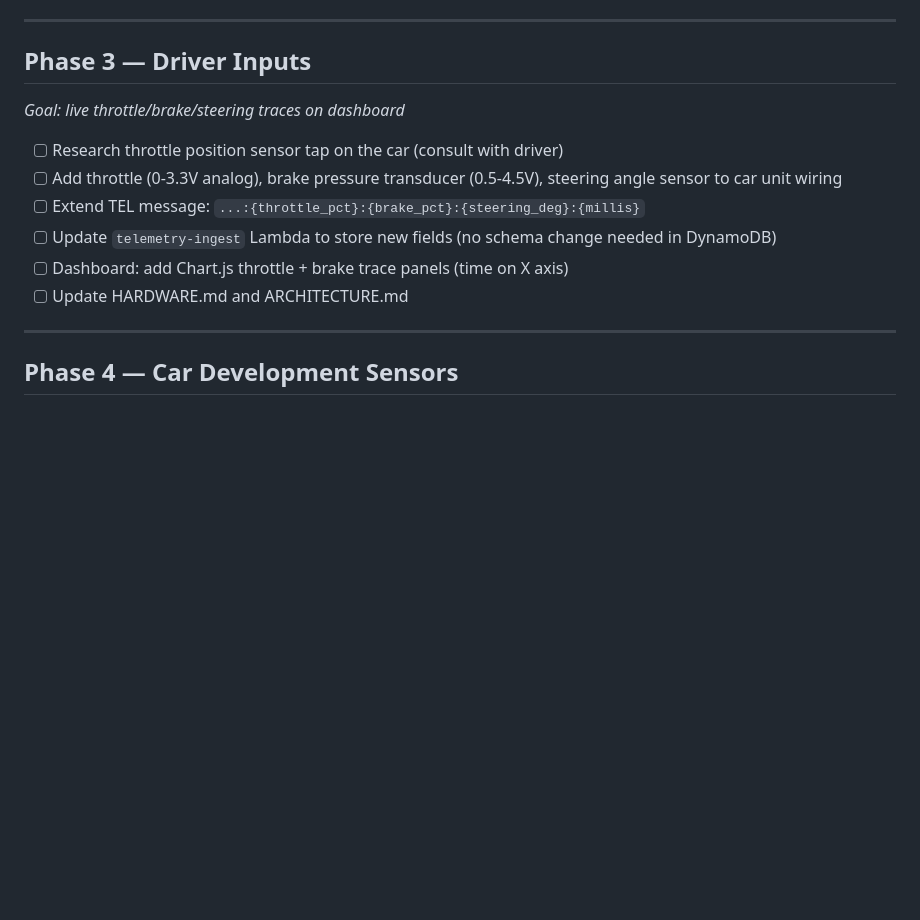
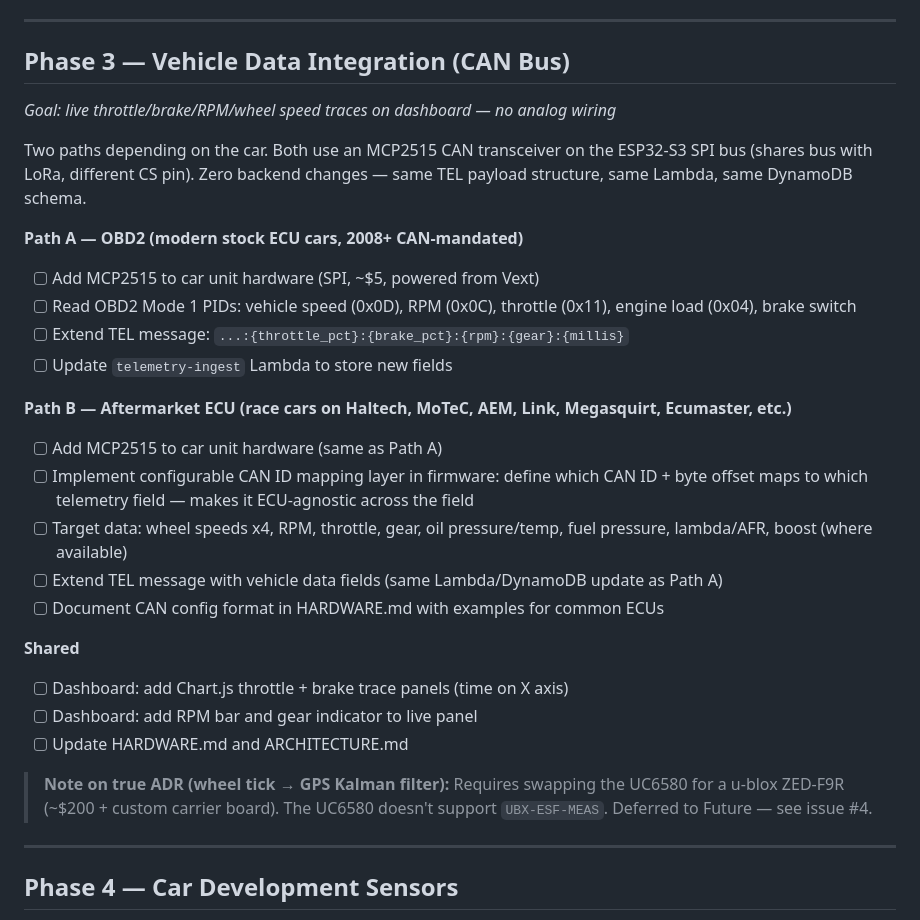
Before and after one commit to elipwns/race-telemetry, a Markdown page: TODO.md, the part around the change. Rendered like a GitHub page; blank space fills up the shorter version.

Commit message:
Rework Phase 3 roadmap around CAN bus vehicle data integration
Replace analog sensor approach with OBD2 + aftermarket ECU CAN paths.
Both use MCP2515 on SPI — zero backend changes needed. Captures the
full data available from race ECUs (wheel speeds, RPM, throttle, gear,
oil/fuel/boost) in an ECU-agnostic way. Refs issue #4.

Co-Authored-By: Claude Sonnet 4.6 <noreply@anthropic.com>

```diff
--- a/TODO.md
+++ b/TODO.md
@@ -62,15 +62,30 @@ _Goal: lap timing, session history on dashboard, data scientist self-service_
 
 ---
 
-## Phase 3 — Driver Inputs
-_Goal: live throttle/brake/steering traces on dashboard_
+## Phase 3 — Vehicle Data Integration (CAN Bus)
+_Goal: live throttle/brake/RPM/wheel speed traces on dashboard — no analog wiring_
 
-- [ ] Research throttle position sensor tap on the car (consult with driver)
-- [ ] Add throttle (0-3.3V analog), brake pressure transducer (0.5-4.5V), steering angle sensor to car unit wiring
-- [ ] Extend TEL message: `...:{throttle_pct}:{brake_pct}:{steering_deg}:{millis}`
-- [ ] Update `telemetry-ingest` Lambda to store new fields (no schema change needed in DynamoDB)
+Two paths depending on the car. Both use an MCP2515 CAN transceiver on the ESP32-S3 SPI bus (shares bus with LoRa, different CS pin). Zero backend changes — same TEL payload structure, same Lambda, same DynamoDB schema.
+
+**Path A — OBD2 (modern stock ECU cars, 2008+ CAN-mandated)**
+- [ ] Add MCP2515 to car unit hardware (SPI, ~$5, powered from Vext)
+- [ ] Read OBD2 Mode 1 PIDs: vehicle speed (0x0D), RPM (0x0C), throttle (0x11), engine load (0x04), brake switch
+- [ ] Extend TEL message: `...:{throttle_pct}:{brake_pct}:{rpm}:{gear}:{millis}`
+- [ ] Update `telemetry-ingest` Lambda to store new fields
+
+**Path B — Aftermarket ECU (race cars on Haltech, MoTeC, AEM, Link, Megasquirt, Ecumaster, etc.)**
+- [ ] Add MCP2515 to car unit hardware (same as Path A)
+- [ ] Implement configurable CAN ID mapping layer in firmware: define which CAN ID + byte offset maps to which telemetry field — makes it ECU-agnostic across the field
+- [ ] Target data: wheel speeds x4, RPM, throttle, gear, oil pressure/temp, fuel pressure, lambda/AFR, boost (where available)
+- [ ] Extend TEL message with vehicle data fields (same Lambda/DynamoDB update as Path A)
+- [ ] Document CAN config format in HARDWARE.md with examples for common ECUs
+
+**Shared**
 - [ ] Dashboard: add Chart.js throttle + brake trace panels (time on X axis)
+- [ ] Dashboard: add RPM bar and gear indicator to live panel
 - [ ] Update HARDWARE.md and ARCHITECTURE.md
+
+> **Note on true ADR (wheel tick → GPS Kalman filter):** Requires swapping the UC6580 for a u-blox ZED-F9R (~$200 + custom carrier board). The UC6580 doesn't support `UBX-ESF-MEAS`. Deferred to Future — see issue #4.
 
 ---
 
```
